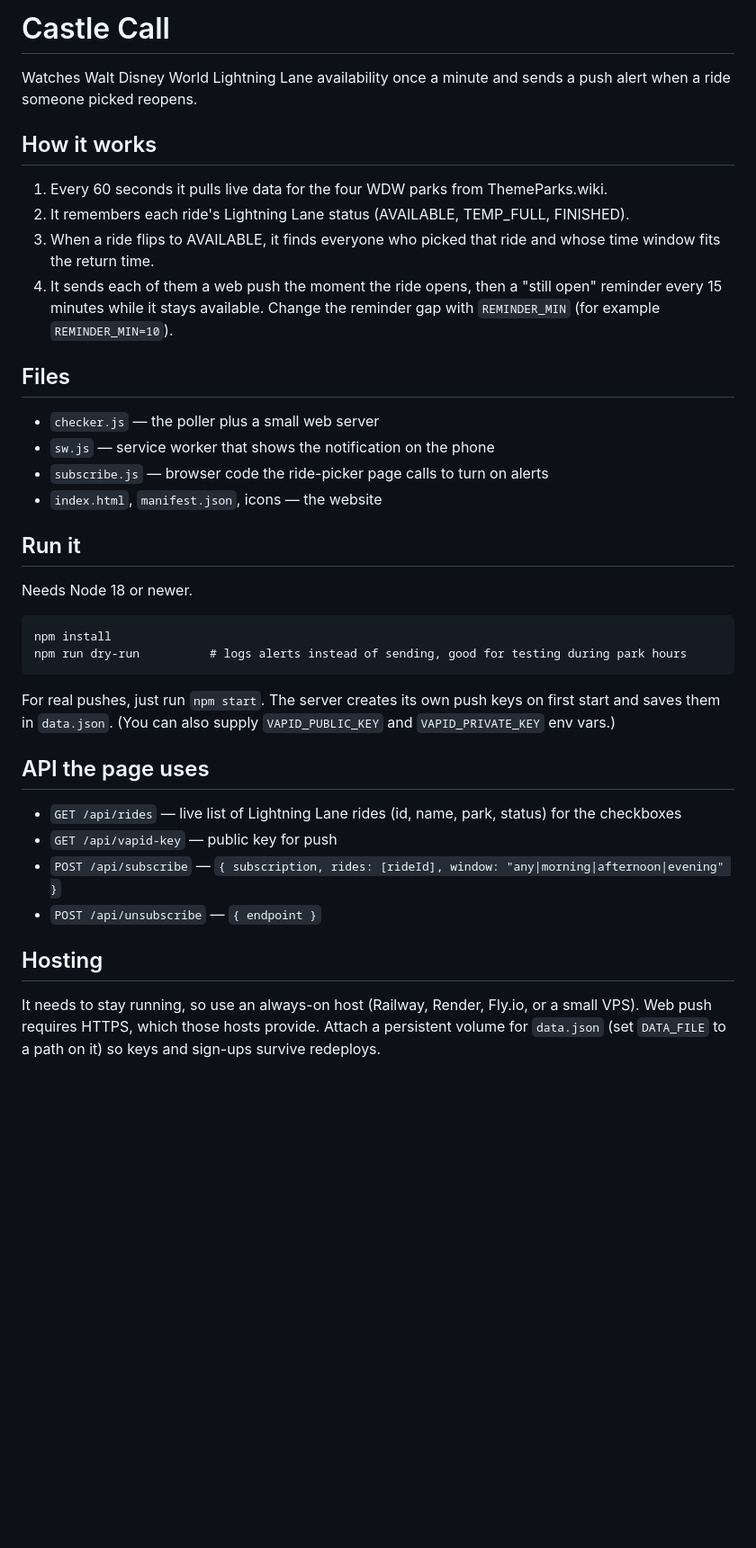
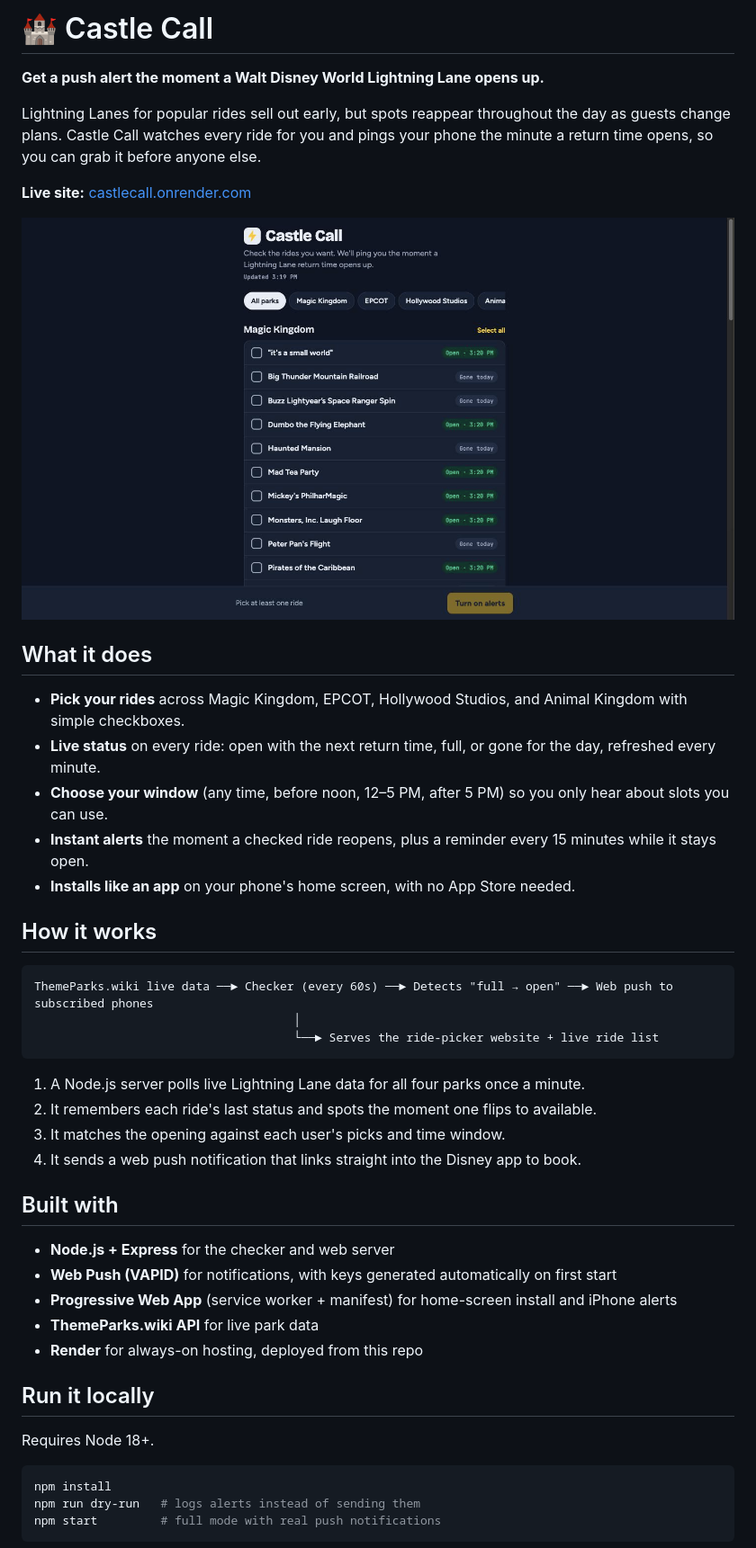
Before and after one commit to gavinpalm-ux/castlecall, a Markdown page: README.md, the part around the change printed below. Shown: that part at 90% size. GitHub-like rendering; pictures changed too: screenshot.jpg (added); blank space fills up the shorter version.

Commit message:
Polish README with live link and screenshot

````diff
--- a/README.md
+++ b/README.md
@@ -1,34 +1,49 @@
-# Castle Call
+# 🏰 Castle Call
 
-Watches Walt Disney World Lightning Lane availability once a minute and sends a push alert when a ride someone picked reopens.
+**Get a push alert the moment a Walt Disney World Lightning Lane opens up.**
+
+Lightning Lanes for popular rides sell out early, but spots reappear throughout the day as guests change plans. Castle Call watches every ride for you and pings your phone the minute a return time opens, so you can grab it before anyone else.
+
+**Live site:** [castlecall.onrender.com](https://castlecall.onrender.com)
+
+![Castle Call showing live Lightning Lane status for Magic Kingdom rides](screenshot.jpg)
+
+## What it does
+
+- **Pick your rides** across Magic Kingdom, EPCOT, Hollywood Studios, and Animal Kingdom with simple checkboxes.
+- **Live status** on every ride: open with the next return time, full, or gone for the day, refreshed every minute.
+- **Choose your window** (any time, before noon, 12–5 PM, after 5 PM) so you only hear about slots you can use.
+- **Instant alerts** the moment a checked ride reopens, plus a reminder every 15 minutes while it stays open.
+- **Installs like an app** on your phone's home screen, with no App Store needed.
 
 ## How it works
-1. Every 60 seconds it pulls live data for the four WDW parks from ThemeParks.wiki.
-2. It remembers each ride's Lightning Lane status (AVAILABLE, TEMP_FULL, FINISHED).
-3. When a ride flips to AVAILABLE, it finds everyone who picked that ride and whose time window fits the return time.
-4. It sends each of them a web push the moment the ride opens, then a "still open" reminder every 15 minutes while it stays available. Change the reminder gap with `REMINDER_MIN` (for example `REMINDER_MIN=10`).
-
-## Files
-- `checker.js` — the poller plus a small web server
-- `sw.js` — service worker that shows the notification on the phone
-- `subscribe.js` — browser code the ride-picker page calls to turn on alerts
-- `index.html`, `manifest.json`, icons — the website
-
-## Run it
-Needs Node 18 or newer.
 
 ```
-npm install
-npm run dry-run          # logs alerts instead of sending, good for testing during park hours
+ThemeParks.wiki live data ──► Checker (every 60s) ──► Detects "full → open" ──► Web push to subscribed phones
+                                     │
+                                     └──► Serves the ride-picker website + live ride list
 ```
 
-For real pushes, just run `npm start`. The server creates its own push keys on first start and saves them in `data.json`. (You can also supply `VAPID_PUBLIC_KEY` and `VAPID_PRIVATE_KEY` env vars.)
+1. A Node.js server polls live Lightning Lane data for all four parks once a minute.
+2. It remembers each ride's last status and spots the moment one flips to available.
+3. It matches the opening against each user's picks and time window.
+4. It sends a web push notification that links straight into the Disney app to book.
 
-## API the page uses
-- `GET /api/rides` — live list of Lightning Lane rides (id, name, park, status) for the checkboxes
-- `GET /api/vapid-key` — public key for push
-- `POST /api/subscribe` — `{ subscription, rides: [rideId], window: "any|morning|afternoon|evening" }`
-- `POST /api/unsubscribe` — `{ endpoint }`
+## Built with
 
-## Hosting
-It needs to stay running, so use an always-on host (Railway, Render, Fly.io, or a small VPS). Web push requires HTTPS, which those hosts provide. Attach a persistent volume for `data.json` (set `DATA_FILE` to a path on it) so keys and sign-ups survive redeploys.
+- **Node.js + Express** for the checker and web server
+- **Web Push (VAPID)** for notifications, with keys generated automatically on first start
+- **Progressive Web App** (service worker + manifest) for home-screen install and iPhone alerts
+- **ThemeParks.wiki API** for live park data
+- **Render** for always-on hosting, deployed from this repo
+
+## Run it locally
+
+Requires Node 18+.
+
+```bash
+npm install
+npm run dry-run   # logs alerts instead of sending them
+npm start         # full mode with real push notifications
+```
+
````
Also changed, not shown: other parts of README.md (+25 -4 lines).
